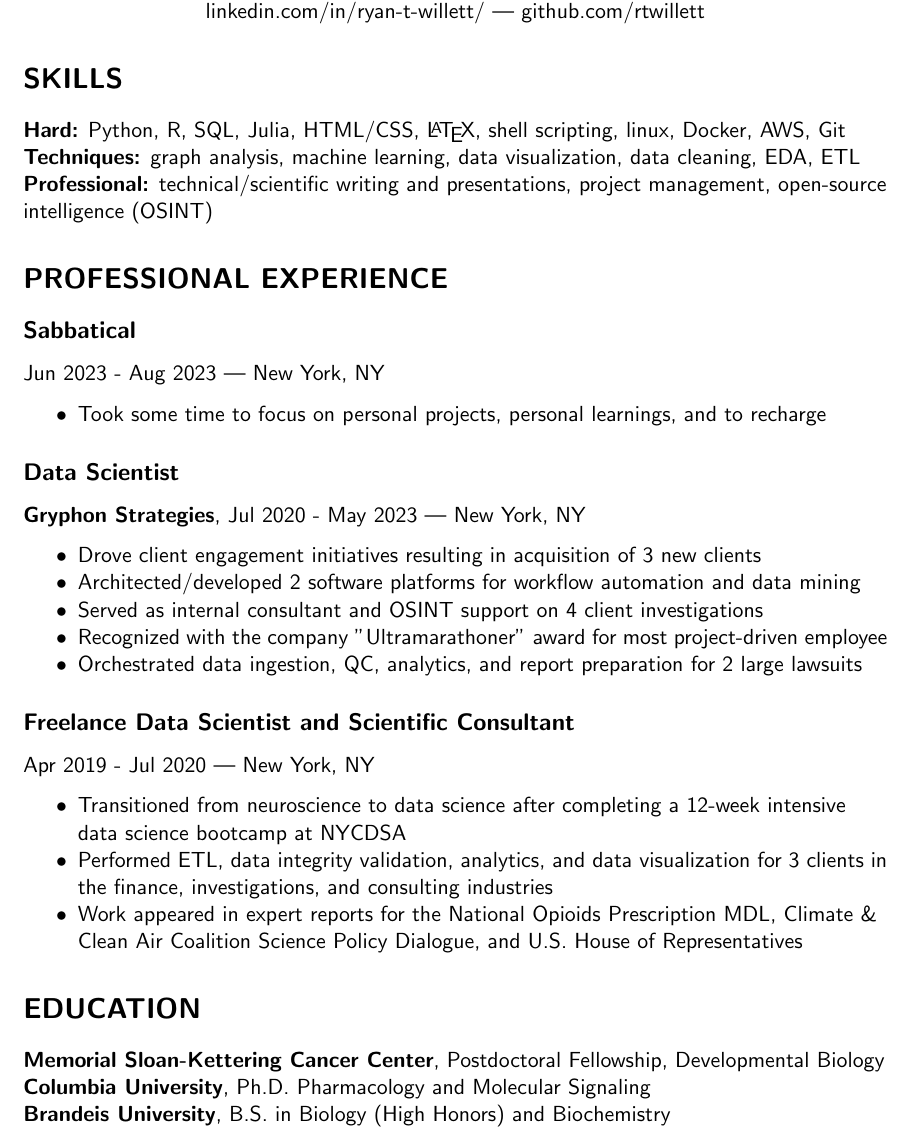
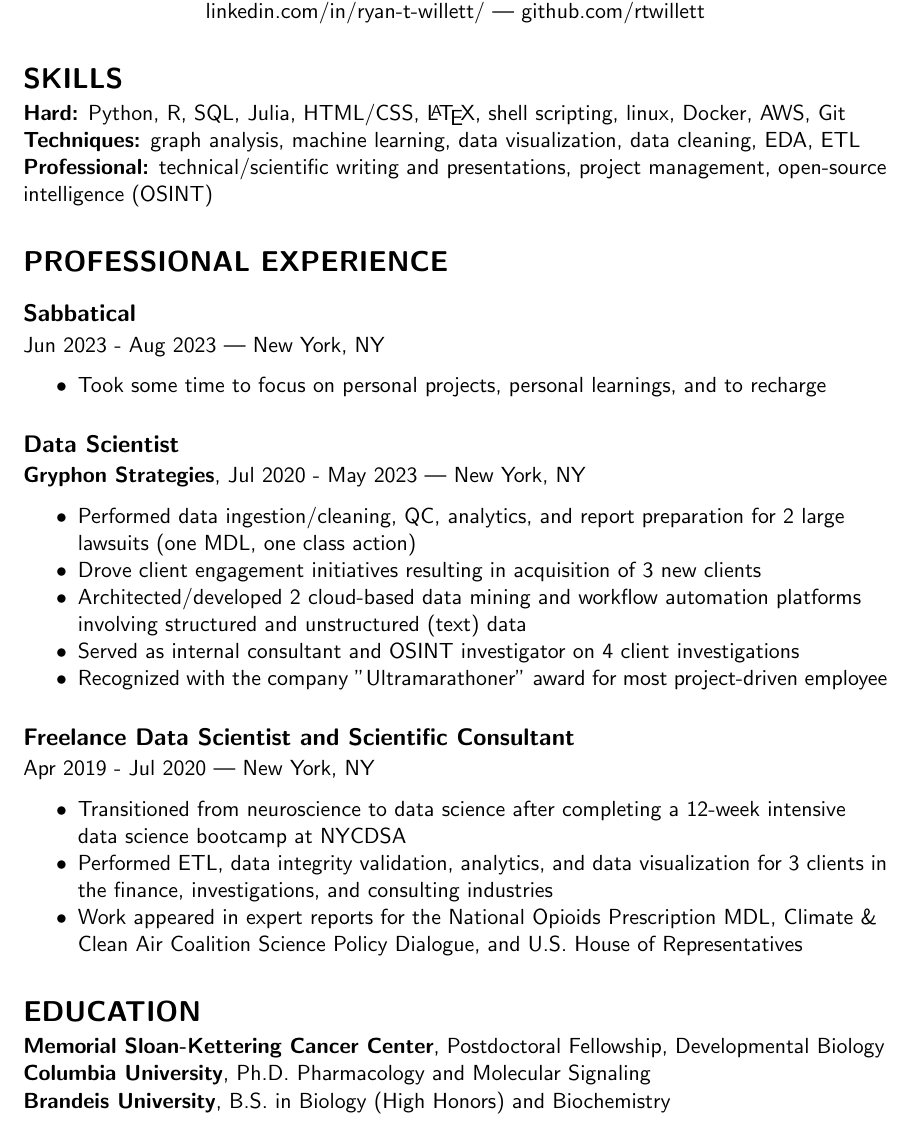
Before and after one commit to rtwillett/resume, a LaTeX CV (resume_full.tex): part of the page, cut so that both start at the same text. Compiled offline with pdfLaTeX.

Commit message:
Fixed spacing

```diff
--- a/resume_full.tex
+++ b/resume_full.tex
@@ -44,6 +44,8 @@ Stamford, CT | 917-359-8238 | \href{mailto:ryan.willett@gmail.com}{ryan.willett@
 \raggedright
 
 \section*{SKILLS}
+\vspace{-3truemm}
+
 {\bfseries Hard:} Python, R, SQL, Julia, HTML/CSS, \LaTeX, shell scripting, linux, Docker, AWS, Git \\
 {\bfseries Techniques:} graph analysis, machine learning, data visualization, data cleaning, EDA, ETL \\
 {\bfseries Professional:} technical/scientific writing and presentations, project management, open-source intelligence (OSINT)
@@ -51,22 +53,28 @@ Stamford, CT | 917-359-8238 | \href{mailto:ryan.willett@gmail.com}{ryan.willett@
 \section*{PROFESSIONAL EXPERIENCE}
 
 \subsection*{Sabbatical}
+\vspace{-2truemm}
 {\bfseries}Jun 2023 - Aug 2023 | New York, NY
 \begin{myitemize}
 	\item Took some time to focus on personal projects, personal learnings, and to recharge
 \end{myitemize}
 
 \subsection*{Data Scientist}
+\vspace{-2truemm}
+
 {\bfseries Gryphon Strategies}, Jul 2020 - May 2023 | New York, NY
 \begin{myitemize}
+	\item Performed data ingestion/cleaning, QC, analytics, and report preparation for 2 large lawsuits (one MDL, one class action)
 	\item Drove client engagement initiatives resulting in acquisition of 3 new clients
-	\item Architected/developed 2 software platforms for workflow automation and data mining
-	\item Served as internal consultant and OSINT support on 4 client investigations
+	\item Architected/developed 2 cloud-based data mining and workflow automation platforms involving structured and unstructured (text) data
+	\item Served as internal consultant and OSINT investigator on 4 client investigations
 	\item Recognized with the company "Ultramarathoner" award for most project-driven employee
-	\item Orchestrated data ingestion, QC, analytics, and report preparation for 2 large lawsuits
+	%\item Supervised and mentored 5 data scientists and analysts
 \end{myitemize}
 
-\subsection*{Freelance Data Scientist and Scientific Consultant} Apr 2019 - Jul 2020 | New York, NY
+\subsection*{Freelance Data Scientist and Scientific Consultant}
+\vspace{-2truemm}
+Apr 2019 - Jul 2020 | New York, NY
 \begin{myitemize}
 	\item Transitioned from neuroscience to data science after completing a 12-week intensive data science bootcamp at NYCDSA
 	\item Performed ETL, data integrity validation, analytics, and data visualization for 3 clients in the finance, investigations, and consulting industries
@@ -74,6 +82,8 @@ Stamford, CT | 917-359-8238 | \href{mailto:ryan.willett@gmail.com}{ryan.willett@
 \end{myitemize}
 
 \section*{EDUCATION}
+\vspace{-3truemm}
+
 {\bfseries Memorial Sloan-Kettering Cancer Center}, Postdoctoral Fellowship, Developmental Biology\\
 {\bfseries Columbia University}, Ph.D. Pharmacology and Molecular Signaling \\
 {\bfseries Brandeis University}, B.S. in Biology (High Honors) and Biochemistry \\
```
Also changed, not shown: resume_full.pdf, 2 other files.
